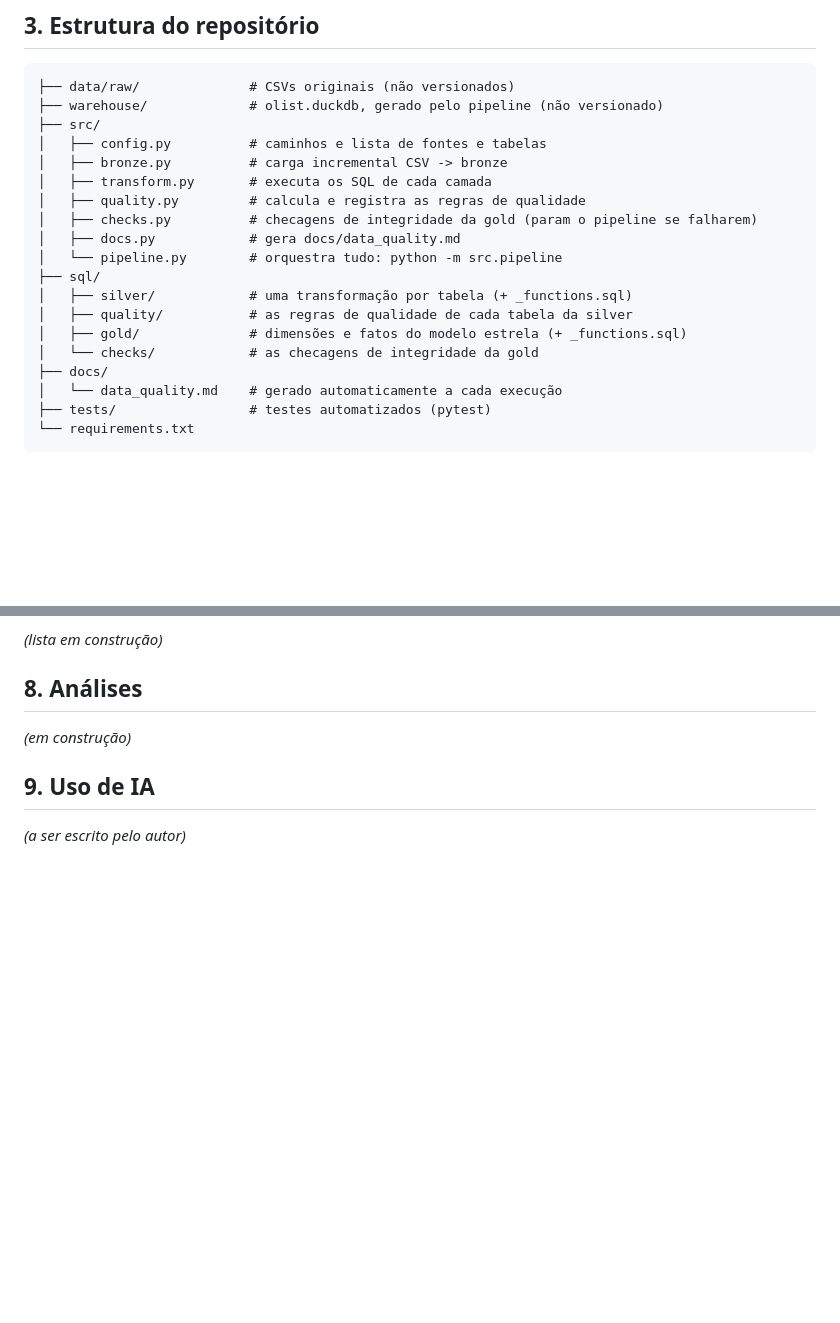
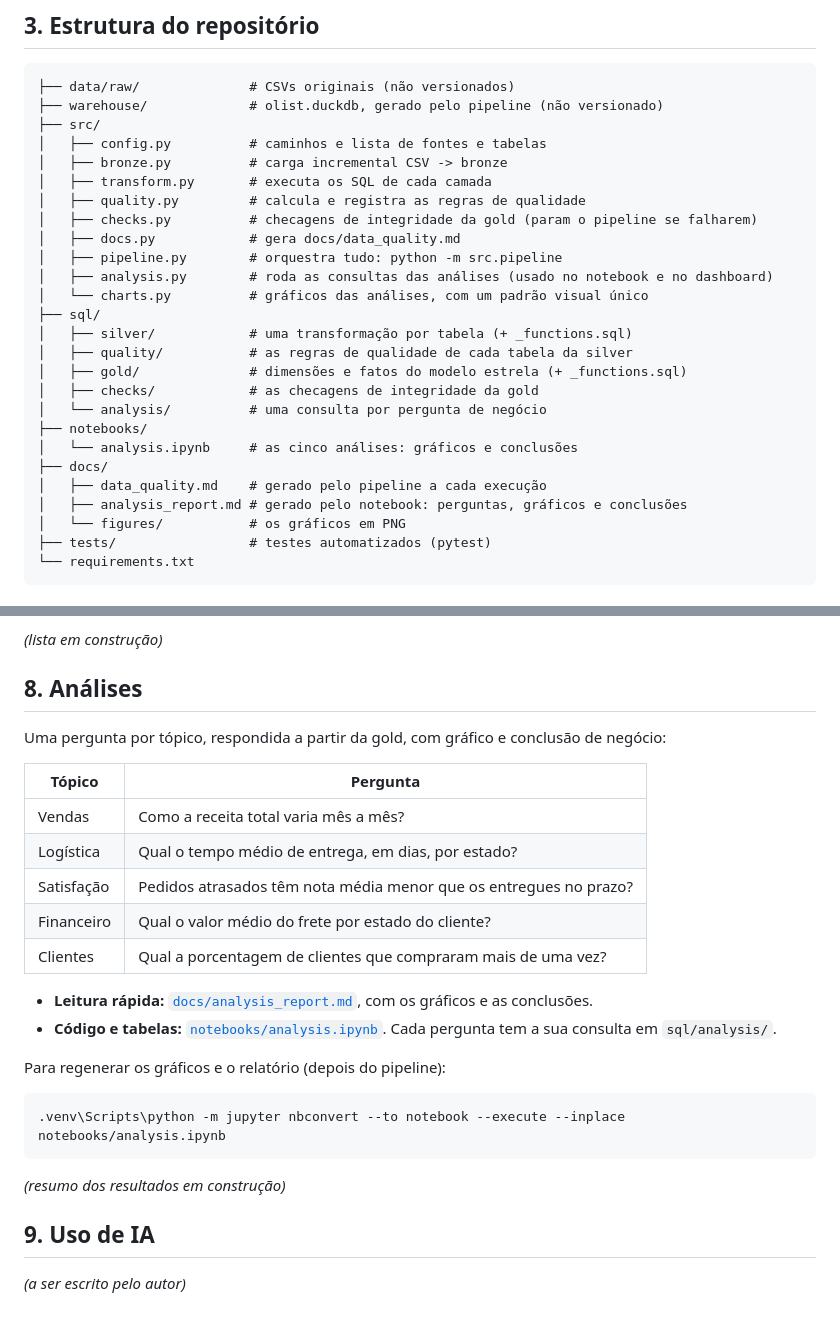
Before and after one commit to arthurgomesf/olist-ecommerce-pipeline, a Markdown page: README.md, 2 parts joined by grey strips. Rendered like a GitHub page; blank space fills up the shorter version.

Commit message:
feat: notebook das análises, gráficos e relatório
Co-Authored-By: Claude Opus 5.5 <noreply@anthropic.com>

````diff
--- a/README.md
+++ b/README.md
@@ -99,14 +99,21 @@ Tudo roda localmente, sem servidor: o Data Warehouse é um único arquivo (`ware
 │   ├── quality.py         # calcula e registra as regras de qualidade
 │   ├── checks.py          # checagens de integridade da gold (param o pipeline se falharem)
 │   ├── docs.py            # gera docs/data_quality.md
-│   └── pipeline.py        # orquestra tudo: python -m src.pipeline
+│   ├── pipeline.py        # orquestra tudo: python -m src.pipeline
+│   ├── analysis.py        # roda as consultas das análises (usado no notebook e no dashboard)
+│   └── charts.py          # gráficos das análises, com um padrão visual único
 ├── sql/
 │   ├── silver/            # uma transformação por tabela (+ _functions.sql)
 │   ├── quality/           # as regras de qualidade de cada tabela da silver
 │   ├── gold/              # dimensões e fatos do modelo estrela (+ _functions.sql)
-│   └── checks/            # as checagens de integridade da gold
+│   ├── checks/            # as checagens de integridade da gold
+│   └── analysis/          # uma consulta por pergunta de negócio
+├── notebooks/
+│   └── analysis.ipynb     # as cinco análises: gráficos e conclusões
 ├── docs/
-│   └── data_quality.md    # gerado automaticamente a cada execução
+│   ├── data_quality.md    # gerado pelo pipeline a cada execução
+│   ├── analysis_report.md # gerado pelo notebook: perguntas, gráficos e conclusões
+│   └── figures/           # os gráficos em PNG
 ├── tests/                 # testes automatizados (pytest)
 └── requirements.txt
 ```
@@ -306,7 +313,28 @@ _(lista em construção)_
 
 ## 8. Análises
 
-_(em construção)_
+Uma pergunta por tópico, respondida a partir da gold, com gráfico e conclusão de negócio:
+
+| Tópico | Pergunta |
+|---|---|
+| Vendas | Como a receita total varia mês a mês? |
+| Logística | Qual o tempo médio de entrega, em dias, por estado? |
+| Satisfação | Pedidos atrasados têm nota média menor que os entregues no prazo? |
+| Financeiro | Qual o valor médio do frete por estado do cliente? |
+| Clientes | Qual a porcentagem de clientes que compraram mais de uma vez? |
+
+- **Leitura rápida:** [`docs/analysis_report.md`](docs/analysis_report.md), com os gráficos e as
+  conclusões.
+- **Código e tabelas:** [`notebooks/analysis.ipynb`](notebooks/analysis.ipynb). Cada pergunta tem a
+  sua consulta em `sql/analysis/`.
+
+Para regenerar os gráficos e o relatório (depois do pipeline):
+
+```powershell
+.venv\Scripts\python -m jupyter nbconvert --to notebook --execute --inplace notebooks/analysis.ipynb
+```
+
+_(resumo dos resultados em construção)_
 
 ## 9. Uso de IA
 
````
Also changed, not shown: docs/analysis_report.md (added, +33 -0 lines), docs/figures/q1_receita_mensal.png (added), docs/figures/q2_prazo_por_estado.png (added), docs/figures/q3_nota_por_atraso.png (added), docs/figures/q4_frete_por_estado.png (added), docs/figures/q5_recompra.png (added), 2 other files.
